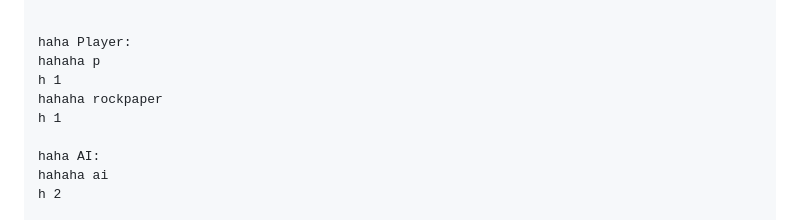
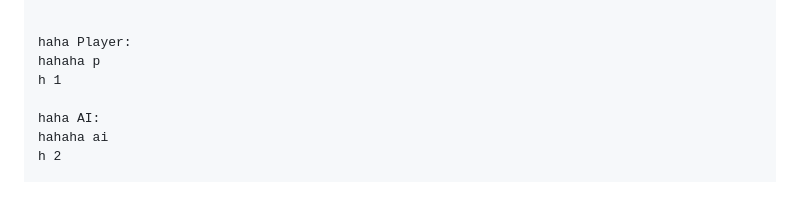
Before and after one commit to vrcxz/haha-language, a Markdown page: README.md, the part around the change. Drawn GitHub-style; blank space fills up the shorter version.

```diff
--- a/README.md
+++ b/README.md
@@ -220,8 +220,6 @@ ha notscissor 4
 haha Player:
 hahaha p
 h 1
-hahaha rockpaper
-h 1
 
 haha AI:
 hahaha ai
```
